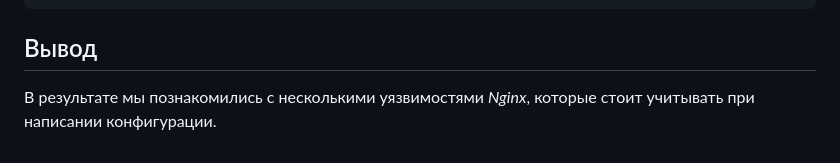
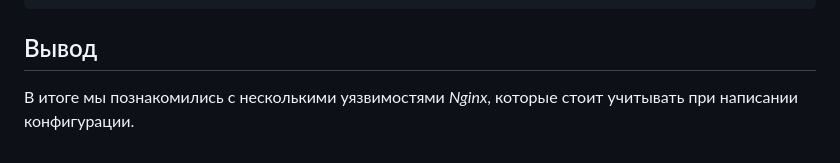
Before and after one commit to qoudo/dev-ops-docs, a Markdown page: lab_1*/REPORT.md, the part around the change. Drawn GitHub-style.

Commit message:
add lab1*

````diff
--- a/lab_1*/REPORT.md
+++ b/lab_1*/REPORT.md
@@ -125,4 +125,4 @@ PORT     STATE SERVICE REASON  VERSION
 ```
 ## Вывод
 
-В результате мы познакомились с несколькими уязвимостями _Nginx_, которые стоит учитывать при написании конфигурации.
+В итоге мы познакомились с несколькими уязвимостями _Nginx_, которые стоит учитывать при написании конфигурации.
````
